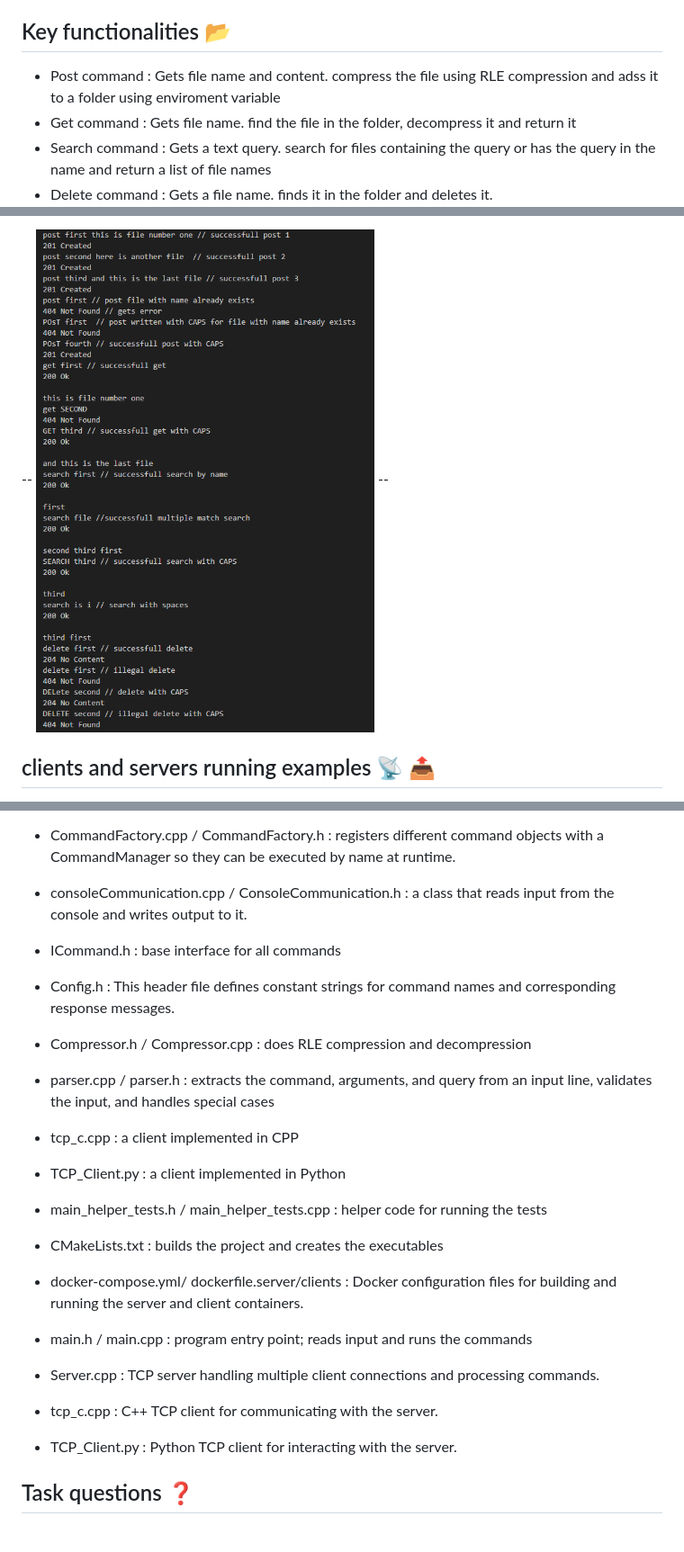
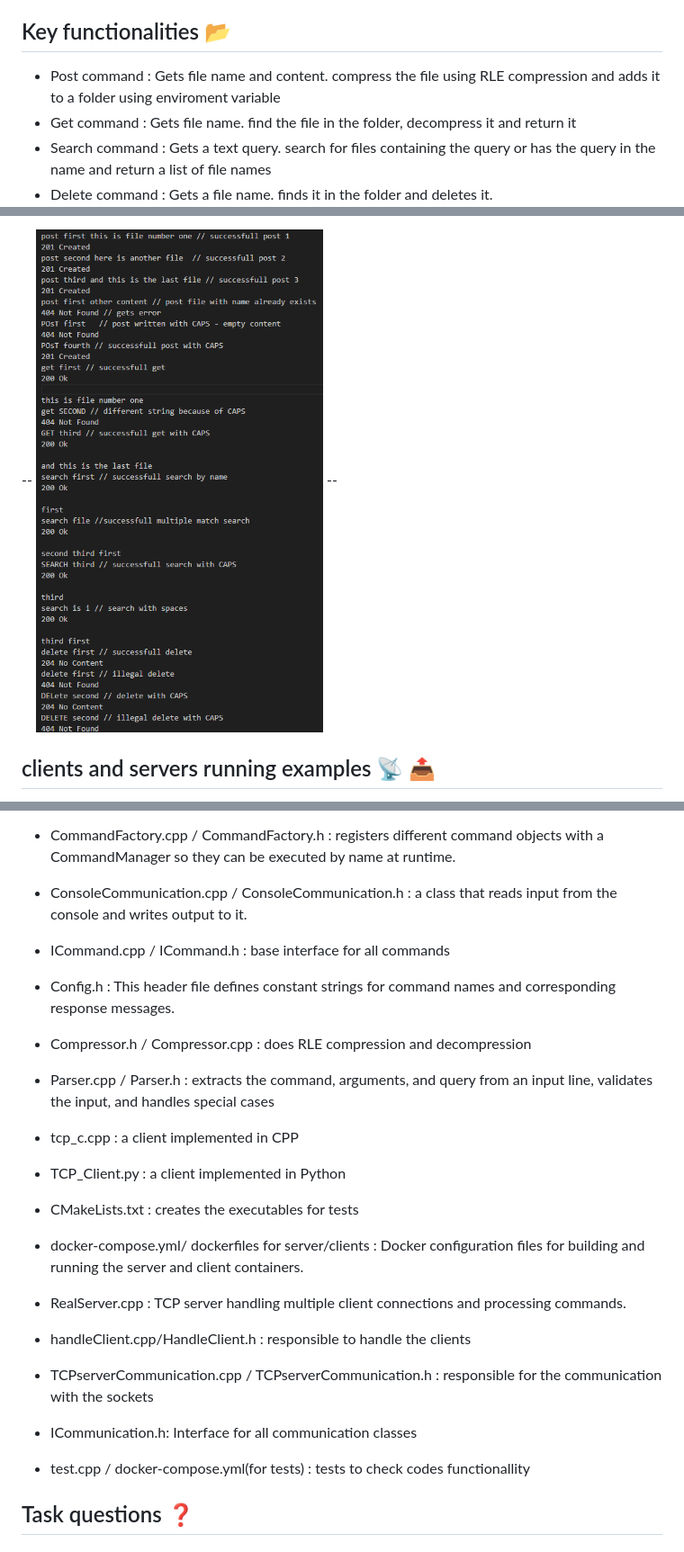
Before and after one commit to Ariel2001a/cloud-storage-system, a Markdown page: README.md, 3 parts joined by grey strips. Shown: that part at 90% size. GitHub-like rendering; pictures changed too: images/Run_example.png.

```diff
--- a/README.md
+++ b/README.md
@@ -5,7 +5,7 @@ This is the second task out of a full google drive clone project.
 
 
 ## Key functionalities 📂
-- Post command : Gets file name and content. compress the file using RLE compression and adss it to a folder using enviroment variable
+- Post command : Gets file name and content. compress the file using RLE compression and adds it to a folder using enviroment variable
 - Get command : Gets file name. find the file in the folder, decompress it and return it
 - Search command : Gets a text query. search for files containing the query or has the query in the name and return a list of file names
 - Delete command : Gets a file name. finds it in the folder and deletes it.
@@ -95,34 +104,33 @@ Dependencies
 
 - CommandFactory.cpp / CommandFactory.h : registers different command objects with a CommandManager so they can be executed by name at runtime.
 
-- consoleCommunication.cpp / ConsoleCommunication.h : a class that reads input from the console and writes output to it.
+- ConsoleCommunication.cpp / ConsoleCommunication.h : a class that reads input from the console and writes output to it.
 
-- ICommand.h : base interface for all commands
+- ICommand.cpp / ICommand.h : base interface for all commands
 
 - Config.h : This header file defines constant strings for command names and corresponding response messages.
 
 - Compressor.h / Compressor.cpp : does RLE compression and decompression
 
-- parser.cpp / parser.h : extracts the command, arguments, and query from an input line, validates the input, and handles special cases
+- Parser.cpp / Parser.h : extracts the command, arguments, and query from an input line, validates the input, and handles special cases
 
 - tcp_c.cpp : a client implemented in CPP
 
 - TCP_Client.py : a client implemented in Python
 
-- main_helper_tests.h / main_helper_tests.cpp : helper code for running the tests
+- CMakeLists.txt : creates the executables for tests
 
-- CMakeLists.txt : builds the project and creates the executables
+- docker-compose.yml/ dockerfiles for server/clients : Docker configuration files for building and running the server and client containers.
 
-- docker-compose.yml/ dockerfile.server/clients : Docker configuration files for building and running the server and client containers.
+- RealServer.cpp : TCP server handling multiple client connections and processing commands.
 
-- main.h / main.cpp : program entry point; reads input and runs the commands
+- handleClient.cpp/HandleClient.h : responsible to handle the clients
 
-- Server.cpp : TCP server handling multiple client connections and processing commands.
+- TCPserverCommunication.cpp / TCPserverCommunication.h : responsible for the communication with the sockets
 
-- tcp_c.cpp : C++ TCP client for communicating with the server.
+- ICommunication.h: Interface for all communication classes
 
-- TCP_Client.py : Python TCP client for interacting with the server.
-
+- test.cpp / docker-compose.yml(for tests) : tests to check codes functionallity
 
 
 
```
Also changed, not shown: other parts of README.md (+20 -11 lines), images/multi_clients.jpg (added), images/multi_clients.png (deleted), 1 other file.
